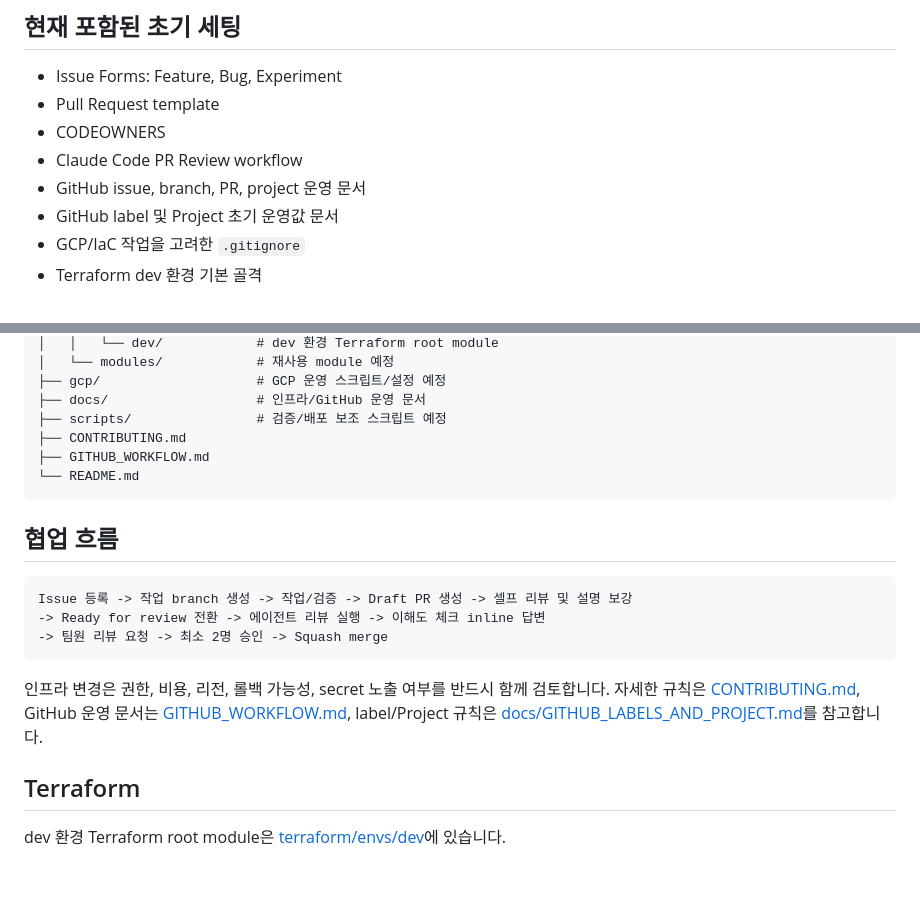
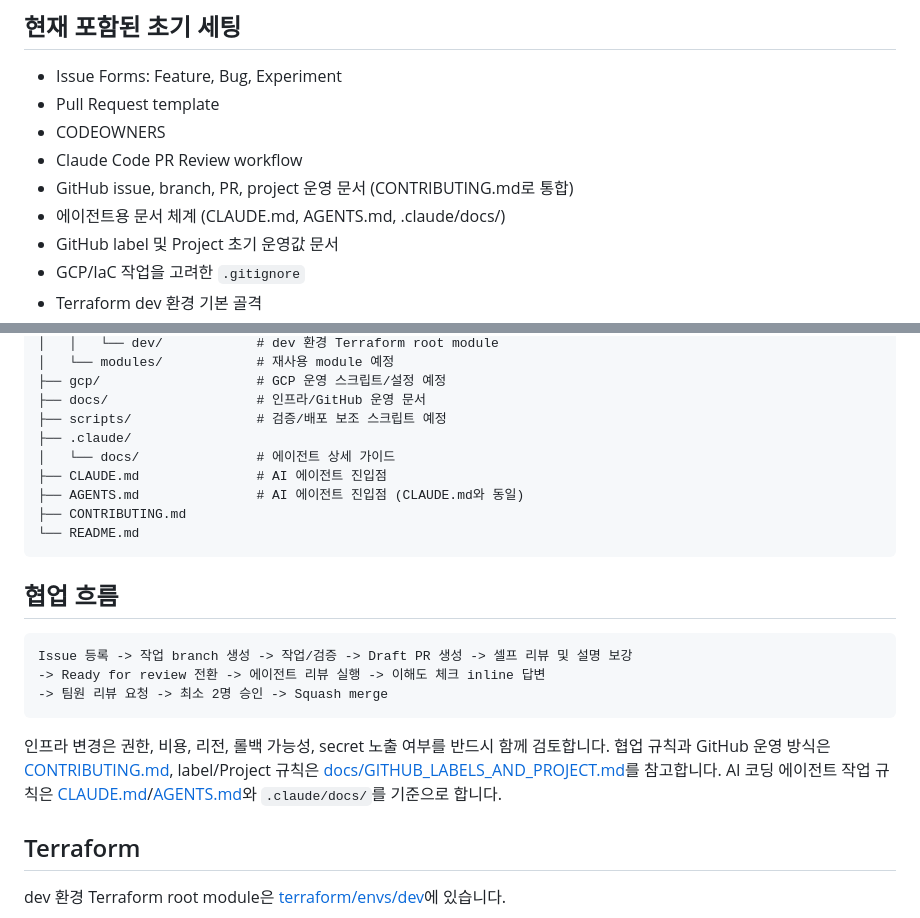
Before and after one commit to SKYAHO/Autoresearch-infra, a Markdown page: README.md, 2 parts joined by grey strips. GitHub-like rendering; blank space fills up the shorter version.

Commit message:
docs: GITHUB_WORKFLOW.md를 CONTRIBUTING.md로 통합

````diff
--- a/README.md
+++ b/README.md
@@ -18,7 +18,8 @@
 - Pull Request template
 - CODEOWNERS
 - Claude Code PR Review workflow
-- GitHub issue, branch, PR, project 운영 문서
+- GitHub issue, branch, PR, project 운영 문서 (CONTRIBUTING.md로 통합)
+- 에이전트용 문서 체계 (CLAUDE.md, AGENTS.md, .claude/docs/)
 - GitHub label 및 Project 초기 운영값 문서
 - GCP/IaC 작업을 고려한 `.gitignore`
 - Terraform dev 환경 기본 골격
@@ -40,8 +41,11 @@
 ├── gcp/                    # GCP 운영 스크립트/설정 예정
 ├── docs/                   # 인프라/GitHub 운영 문서
 ├── scripts/                # 검증/배포 보조 스크립트 예정
+├── .claude/
+│   └── docs/               # 에이전트 상세 가이드
+├── CLAUDE.md               # AI 에이전트 진입점
+├── AGENTS.md               # AI 에이전트 진입점 (CLAUDE.md와 동일)
 ├── CONTRIBUTING.md
-├── GITHUB_WORKFLOW.md
 └── README.md
 ```
 
@@ -53,7 +57,7 @@ Issue 등록 -> 작업 branch 생성 -> 작업/검증 -> Draft PR 생성 -> 셀
 -> 팀원 리뷰 요청 -> 최소 2명 승인 -> Squash merge
 ```
 
-인프라 변경은 권한, 비용, 리전, 롤백 가능성, secret 노출 여부를 반드시 함께 검토합니다. 자세한 규칙은 [CONTRIBUTING.md](CONTRIBUTING.md), GitHub 운영 문서는 [GITHUB_WORKFLOW.md](GITHUB_WORKFLOW.md), label/Project 규칙은 [docs/GITHUB_LABELS_AND_PROJECT.md](docs/GITHUB_LABELS_AND_PROJECT.md)를 참고합니다.
+인프라 변경은 권한, 비용, 리전, 롤백 가능성, secret 노출 여부를 반드시 함께 검토합니다. 협업 규칙과 GitHub 운영 방식은 [CONTRIBUTING.md](CONTRIBUTING.md), label/Project 규칙은 [docs/GITHUB_LABELS_AND_PROJECT.md](docs/GITHUB_LABELS_AND_PROJECT.md)를 참고합니다. AI 코딩 에이전트 작업 규칙은 [CLAUDE.md](CLAUDE.md)/[AGENTS.md](AGENTS.md)와 `.claude/docs/`를 기준으로 합니다.
 
 ## Terraform
 
````
Also changed, not shown: CONTRIBUTING.md (+73 -0 lines), GITHUB_WORKFLOW.md (deleted, +0 -311 lines).
